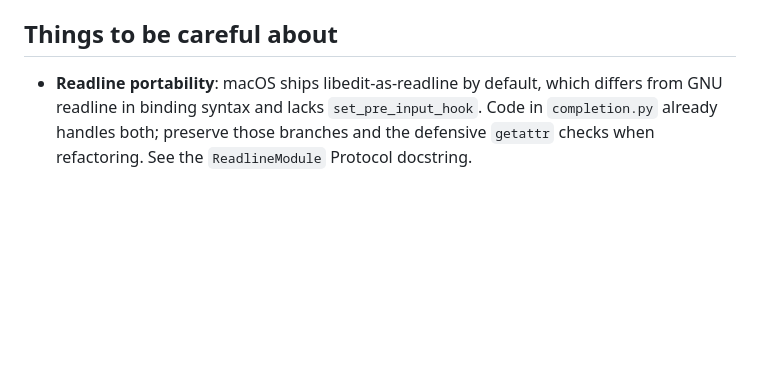
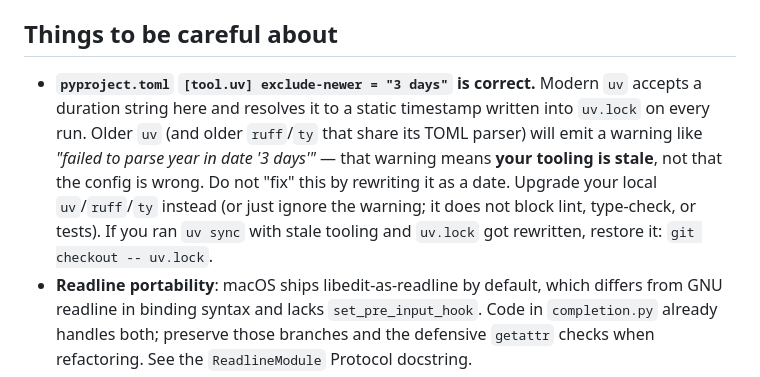
Before and after one commit to PennockTech/mcp-test-driver, a Markdown page: AGENTS.md, the part around the change. GitHub-like rendering; blank space fills up the shorter version.

Commit message:
AGENTS.md: document that exclude-newer = "3 days" is intentional
Modern uv accepts duration strings for exclude-newer and resolves them
to static timestamps in uv.lock on each run.  Stale uv/ruff/ty emit a
TOML parse warning here; that means the local tooling is out of date,
not that the config is wrong.  Note this so future agents (and humans)
do not "fix" the working configuration.

```diff
--- a/AGENTS.md
+++ b/AGENTS.md
@@ -103,6 +103,16 @@ are commented out in CI for now but **must** still be run locally.
 
 ## Things to be careful about
 
+- **`pyproject.toml` `[tool.uv] exclude-newer = "3 days"` is correct.**
+  Modern `uv` accepts a duration string here and resolves it to a static
+  timestamp written into `uv.lock` on every run.  Older `uv` (and older
+  `ruff`/`ty` that share its TOML parser) will emit a warning like
+  *"failed to parse year in date '3 days'"* — that warning means **your
+  tooling is stale**, not that the config is wrong.  Do not "fix" this by
+  rewriting it as a date.  Upgrade your local `uv`/`ruff`/`ty` instead
+  (or just ignore the warning; it does not block lint, type-check, or
+  tests).  If you ran `uv sync` with stale tooling and `uv.lock` got
+  rewritten, restore it: `git checkout -- uv.lock`.
 - **Readline portability**: macOS ships libedit-as-readline by default,
   which differs from GNU readline in binding syntax and lacks
   `set_pre_input_hook`.  Code in `completion.py` already handles both;
```
